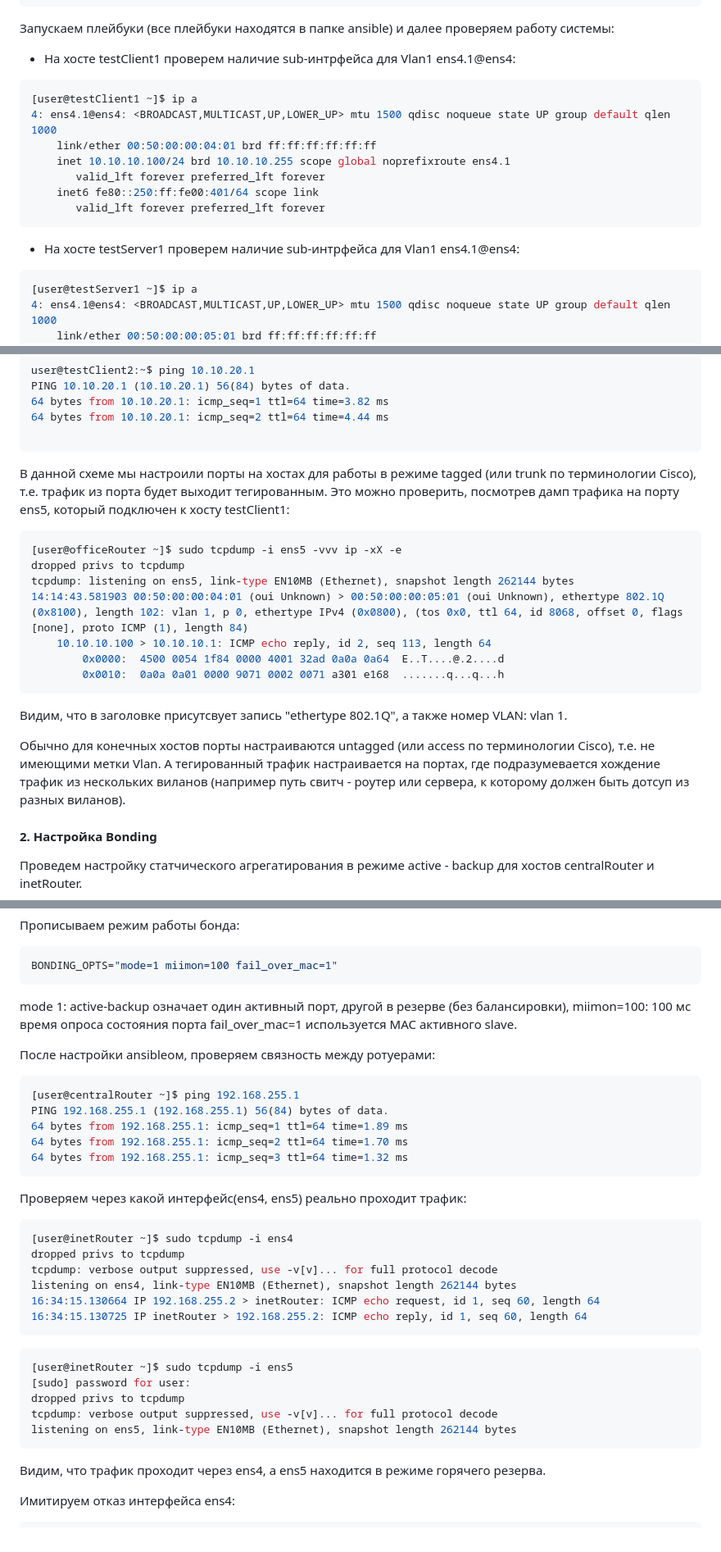
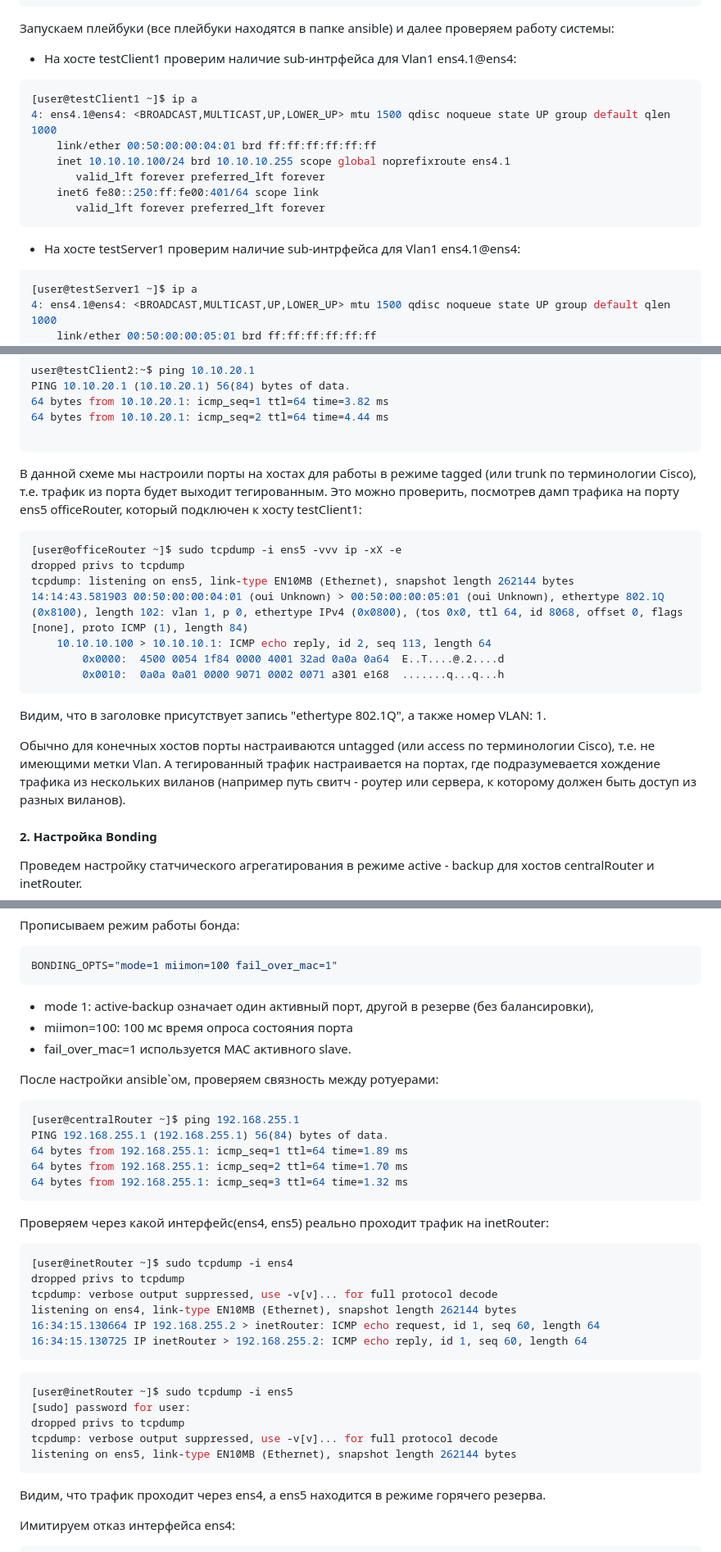
Before and after one commit to fueller-max/otus_linux_admin, a Markdown page: Lab25_VLANs/Readme.md, 3 parts joined by grey strips. Shown at 82% size. Drawn GitHub-style.

Commit message:
Lab25 "refactor"

`````diff
--- a/Lab25_VLANs/Readme.md
+++ b/Lab25_VLANs/Readme.md
@@ -129,7 +129,7 @@ SLAVE=yes
 
 Запускаем плейбуки (все плейбуки находятся в папке ansible) и далее проверяем работу системы:
 
-* На хосте testClient1 проверем наличие sub-интрфейса для Vlan1 ens4.1@ens4:
+* На хосте testClient1 проверим наличие sub-интрфейса для Vlan1 ens4.1@ens4:
 ````bash
 [user@testClient1 ~]$ ip a
 4: ens4.1@ens4: <BROADCAST,MULTICAST,UP,LOWER_UP> mtu 1500 qdisc noqueue state UP group default qlen 1000
@@ -140,7 +140,7 @@ SLAVE=yes
        valid_lft forever preferred_lft forever
 ````
 
-* На хосте testServer1 проверем наличие sub-интрфейса для Vlan1 ens4.1@ens4:
+* На хосте testServer1 проверим наличие sub-интрфейса для Vlan1 ens4.1@ens4:
 ```bash
 [user@testServer1 ~]$ ip a
 4: ens4.1@ens4: <BROADCAST,MULTICAST,UP,LOWER_UP> mtu 1500 qdisc noqueue state UP group default qlen 1000
@@ -247,7 +247,7 @@ PING 10.10.20.1 (10.10.20.1) 56(84) bytes of data.
 ````
 
 
-В данной схеме мы настроили порты на хостах для работы в режиме tagged (или trunk по терминологии Cisco), т.е. трафик из порта будет выходит тегированным. Это можно проверить, посмотрев дамп трафика на порту ens5, который подключен к хосту testClient1:
+В данной схеме мы настроили порты на хостах для работы в режиме tagged (или trunk по терминологии Cisco), т.е. трафик из порта будет выходит тегированным. Это можно проверить, посмотрев дамп трафика на порту ens5 officeRouter, который подключен к хосту testClient1:
 
 ```bash
 [user@officeRouter ~]$ sudo tcpdump -i ens5 -vvv ip -xX -e
@@ -258,9 +258,9 @@ tcpdump: listening on ens5, link-type EN10MB (Ethernet), snapshot length 262144
         0x0000:  4500 0054 1f84 0000 4001 32ad 0a0a 0a64  E..T....@.2....d
         0x0010:  0a0a 0a01 0000 9071 0002 0071 a301 e168  .......q...q...h
 ```
-Видим, что в заголовке присутсвует запись "ethertype 802.1Q", а также номер VLAN: vlan 1.
+Видим, что в заголовке присутствует запись "ethertype 802.1Q", а также номер VLAN: 1.
 
-Обычно для конечных хостов порты настраиваются untagged (или access по терминологии Cisco), т.е. не имеющими метки Vlan. А тегированный трафик настраивается на портах, где подразумевается хождение трафик из нескольких виланов (например путь свитч - роутер или сервера, к которому должен быть дотсуп из разных виланов).
+Обычно для конечных хостов порты настраиваются untagged (или access по терминологии Cisco), т.е. не имеющими метки Vlan. А тегированный трафик настраивается на портах, где подразумевается хождение трафика из нескольких виланов (например путь свитч - роутер или сервера, к которому должен быть доступ из разных виланов).
 
 
 #### 2. Настройка Bonding
@@ -311,11 +311,11 @@ USERCTL=no
 ```bash
 BONDING_OPTS="mode=1 miimon=100 fail_over_mac=1"
 ```
-mode 1: active-backup означает один активный порт, другой в резерве (без балансировки),
-miimon=100: 100 мс время опроса состояния порта
-fail_over_mac=1 используется MAC активного slave.
+* mode 1: active-backup означает один активный порт, другой в резерве (без балансировки),
+* miimon=100: 100 мс время опроса состояния порта
+* fail_over_mac=1 используется MAC активного slave.
 
-После настройки ansibleом, проверяем связность между ротуерами:
+После настройки ansible`ом, проверяем связность между ротуерами:
 
 ```bash
 [user@centralRouter ~]$ ping 192.168.255.1
@@ -325,7 +325,7 @@ PING 192.168.255.1 (192.168.255.1) 56(84) bytes of data.
 64 bytes from 192.168.255.1: icmp_seq=3 ttl=64 time=1.32 ms
 ```
 
-Проверяем через какой интерфейс(ens4, ens5) реально проходит трафик:
+Проверяем через какой интерфейс(ens4, ens5) реально проходит трафик на inetRouter:
 
 ```bash
 [user@inetRouter ~]$ sudo tcpdump -i ens4
@@ -343,7 +343,6 @@ dropped privs to tcpdump
 tcpdump: verbose output suppressed, use -v[v]... for full protocol decode
 listening on ens5, link-type EN10MB (Ethernet), snapshot length 262144 bytes
 ```
-
 Видим, что трафик проходит через ens4, а ens5 находится в режиме горячего резерва.
 
 Имитируем отказ интерфейса ens4:
`````
Also changed, not shown: other parts of Lab25_VLANs/Readme.md (+1 -1 lines).
